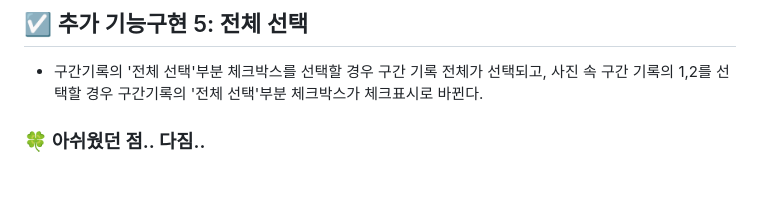
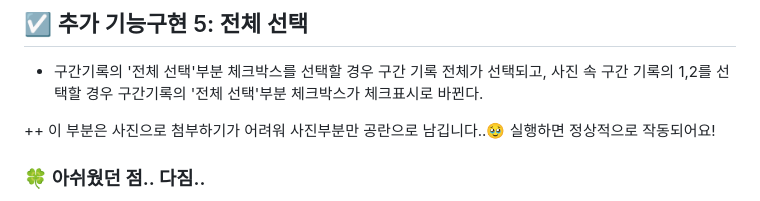
Before and after one commit to Pirogramming-21/Pyun-Seona, a Markdown page: Javascript 스톱워치 과제/README.md, the part around the change. GitHub-like rendering; blank space fills up the shorter version.

Commit message:
[add]readme파일 추가기능 5번 수정

```diff
--- a/Javascript 스톱워치 과제/README.md
+++ b/Javascript 스톱워치 과제/README.md
@@ -56,6 +56,9 @@
 
 - 구간기록의 '전체 선택'부분 체크박스를 선택할 경우 구간 기록 전체가 선택되고, 사진 속 구간 기록의 1,2를 선택할 경우 구간기록의 '전체 선택'부분 체크박스가 체크표시로 바뀐다.
 
+++ 이 부분은 사진으로 첨부하기가 어려워 사진부분만 공란으로 남깁니다..🥹
+실행하면 정상적으로 작동되어요!
+
 ### 🍀 아쉬웠던 점.. 다짐..
 
 시간상 추가 기능은 한 가지만 구현할 수 있어 아쉬웠고 스톱워치 과제 진행하면서 자바스크립트의 내장함수를 잘만 사용하면 구현하지 못할 이벤트가 없을 것 같다는 생각이 들었다.
```
